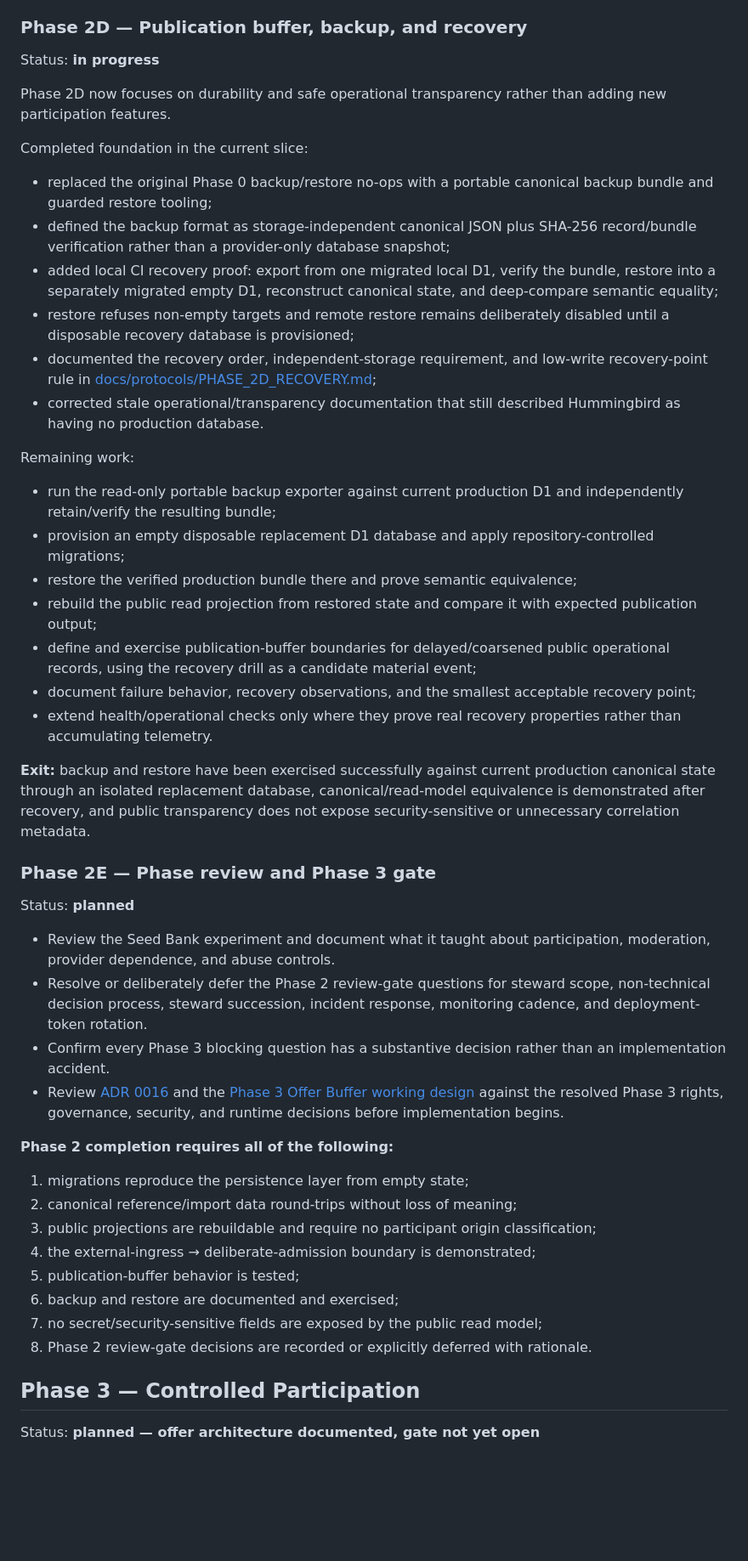
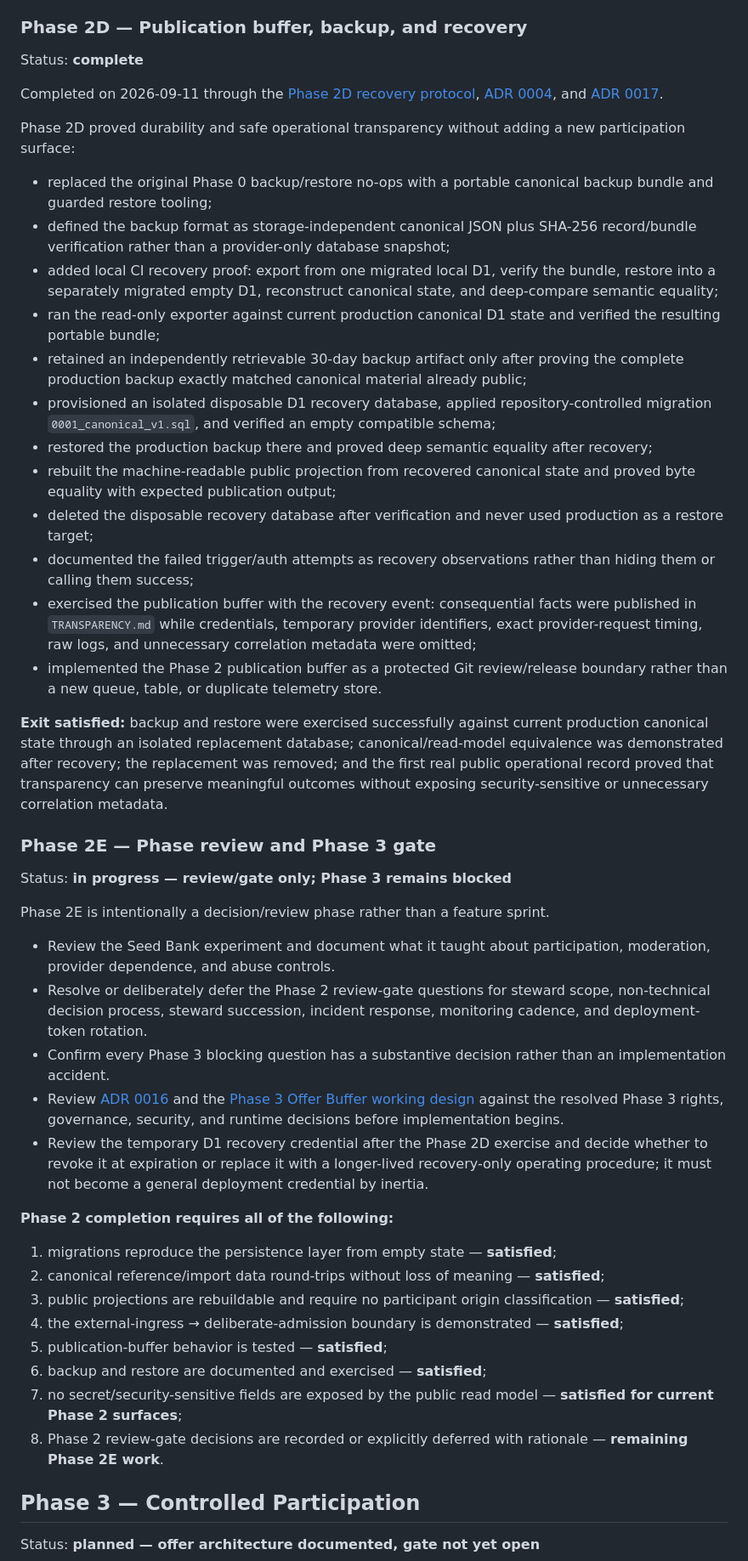
Before and after one commit to SunW0lf/hummingbird, a Markdown page: ROADMAP.md, the part around one of its changes. Shown at 85% size. Rendered like a GitHub page; blank space fills up the shorter version.

Commit message:
Close Phase 2D and enter Phase 2E review gate

```diff
--- a/ROADMAP.md
+++ b/ROADMAP.md
@@ -94,50 +94,49 @@ Phase 2C proved the complete boundary rather than merely implementing static pag
 
 ### Phase 2D — Publication buffer, backup, and recovery
 
-Status: **in progress**
+Status: **complete**
 
-Phase 2D now focuses on durability and safe operational transparency rather than adding new participation features.
+Completed on 2026-09-11 through the [Phase 2D recovery protocol](docs/protocols/PHASE_2D_RECOVERY.md), [ADR 0004](docs/decisions/0004-publication-buffer.md), and [ADR 0017](docs/decisions/0017-phase2-publication-buffer-policy.md).
 
-Completed foundation in the current slice:
+Phase 2D proved durability and safe operational transparency without adding a new participation surface:
 
 - replaced the original Phase 0 backup/restore no-ops with a portable canonical backup bundle and guarded restore tooling;
 - defined the backup format as storage-independent canonical JSON plus SHA-256 record/bundle verification rather than a provider-only database snapshot;
 - added local CI recovery proof: export from one migrated local D1, verify the bundle, restore into a separately migrated empty D1, reconstruct canonical state, and deep-compare semantic equality;
-- restore refuses non-empty targets and remote restore remains deliberately disabled until a disposable recovery database is provisioned;
-- documented the recovery order, independent-storage requirement, and low-write recovery-point rule in [docs/protocols/PHASE_2D_RECOVERY.md](docs/protocols/PHASE_2D_RECOVERY.md);
-- corrected stale operational/transparency documentation that still described Hummingbird as having no production database.
+- ran the read-only exporter against current production canonical D1 state and verified the resulting portable bundle;
+- retained an independently retrievable 30-day backup artifact only after proving the complete production backup exactly matched canonical material already public;
+- provisioned an isolated disposable D1 recovery database, applied repository-controlled migration `0001_canonical_v1.sql`, and verified an empty compatible schema;
+- restored the production backup there and proved deep semantic equality after recovery;
+- rebuilt the machine-readable public projection from recovered canonical state and proved byte equality with expected publication output;
+- deleted the disposable recovery database after verification and never used production as a restore target;
+- documented the failed trigger/auth attempts as recovery observations rather than hiding them or calling them success;
+- exercised the publication buffer with the recovery event: consequential facts were published in `TRANSPARENCY.md` while credentials, temporary provider identifiers, exact provider-request timing, raw logs, and unnecessary correlation metadata were omitted;
+- implemented the Phase 2 publication buffer as a protected Git review/release boundary rather than a new queue, table, or duplicate telemetry store.
 
-Remaining work:
-
-- run the read-only portable backup exporter against current production D1 and independently retain/verify the resulting bundle;
-- provision an empty disposable replacement D1 database and apply repository-controlled migrations;
-- restore the verified production bundle there and prove semantic equivalence;
-- rebuild the public read projection from restored state and compare it with expected publication output;
-- define and exercise publication-buffer boundaries for delayed/coarsened public operational records, using the recovery drill as a candidate material event;
-- document failure behavior, recovery observations, and the smallest acceptable recovery point;
-- extend health/operational checks only where they prove real recovery properties rather than accumulating telemetry.
-
-**Exit:** backup and restore have been exercised successfully against current production canonical state through an isolated replacement database, canonical/read-model equivalence is demonstrated after recovery, and public transparency does not expose security-sensitive or unnecessary correlation metadata.
+**Exit satisfied:** backup and restore were exercised successfully against current production canonical state through an isolated replacement database; canonical/read-model equivalence was demonstrated after recovery; the replacement was removed; and the first real public operational record proved that transparency can preserve meaningful outcomes without exposing security-sensitive or unnecessary correlation metadata.
 
 ### Phase 2E — Phase review and Phase 3 gate
 
-Status: **planned**
+Status: **in progress — review/gate only; Phase 3 remains blocked**
+
+Phase 2E is intentionally a decision/review phase rather than a feature sprint.
 
 - Review the Seed Bank experiment and document what it taught about participation, moderation, provider dependence, and abuse controls.
 - Resolve or deliberately defer the Phase 2 review-gate questions for steward scope, non-technical decision process, steward succession, incident response, monitoring cadence, and deployment-token rotation.
 - Confirm every Phase 3 blocking question has a substantive decision rather than an implementation accident.
 - Review [ADR 0016](docs/decisions/0016-offers-and-the-offer-buffer.md) and the [Phase 3 Offer Buffer working design](docs/protocols/PHASE_3_OFFER_BUFFER_DESIGN.md) against the resolved Phase 3 rights, governance, security, and runtime decisions before implementation begins.
+- Review the temporary D1 recovery credential after the Phase 2D exercise and decide whether to revoke it at expiration or replace it with a longer-lived recovery-only operating procedure; it must not become a general deployment credential by inertia.
 
 **Phase 2 completion requires all of the following:**
 
-1. migrations reproduce the persistence layer from empty state;
-2. canonical reference/import data round-trips without loss of meaning;
-3. public projections are rebuildable and require no participant origin classification;
-4. the external-ingress → deliberate-admission boundary is demonstrated;
-5. publication-buffer behavior is tested;
-6. backup and restore are documented and exercised;
-7. no secret/security-sensitive fields are exposed by the public read model;
-8. Phase 2 review-gate decisions are recorded or explicitly deferred with rationale.
+1. migrations reproduce the persistence layer from empty state — **satisfied**;
+2. canonical reference/import data round-trips without loss of meaning — **satisfied**;
+3. public projections are rebuildable and require no participant origin classification — **satisfied**;
+4. the external-ingress → deliberate-admission boundary is demonstrated — **satisfied**;
+5. publication-buffer behavior is tested — **satisfied**;
+6. backup and restore are documented and exercised — **satisfied**;
+7. no secret/security-sensitive fields are exposed by the public read model — **satisfied for current Phase 2 surfaces**;
+8. Phase 2 review-gate decisions are recorded or explicitly deferred with rationale — **remaining Phase 2E work**.
 
 ## Phase 3 — Controlled Participation
 
```
Also changed, not shown: other parts of ROADMAP.md (+2 -2 lines).
